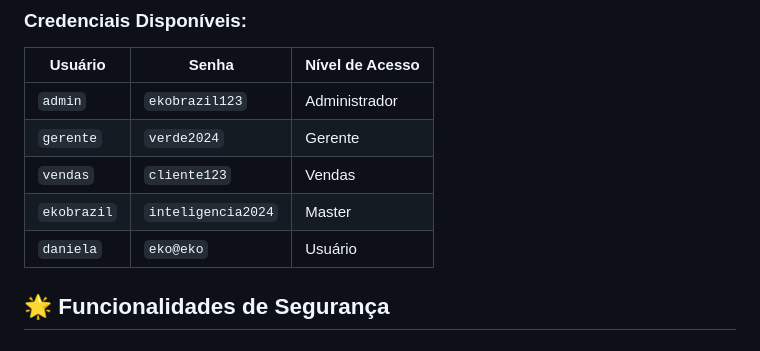
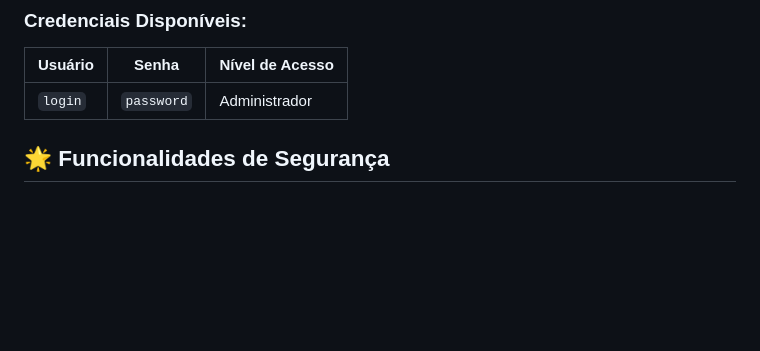
Before and after one commit to HenriqueLeistner/EkoSistema, a Markdown page: LOGIN_INFO.md, the part around the change. Rendered like a GitHub page; blank space fills up the shorter version.

```diff
--- a/LOGIN_INFO.md
+++ b/LOGIN_INFO.md
@@ -6,11 +6,8 @@
 
 | Usuário    | Senha            | Nível de Acesso |
 |------------|------------------|-----------------|
-| `admin`    | `ekobrazil123`   | Administrador   |
-| `gerente`  | `verde2024`      | Gerente         |
-| `vendas`   | `cliente123`     | Vendas          |
-| `ekobrazil`| `inteligencia2024` | Master        |
-| `daniela`  | `eko@eko`        | Usuário         |
+| `login`    | `password`       | Administrador   |
+
 
 ## 🌟 Funcionalidades de Segurança
 
```
